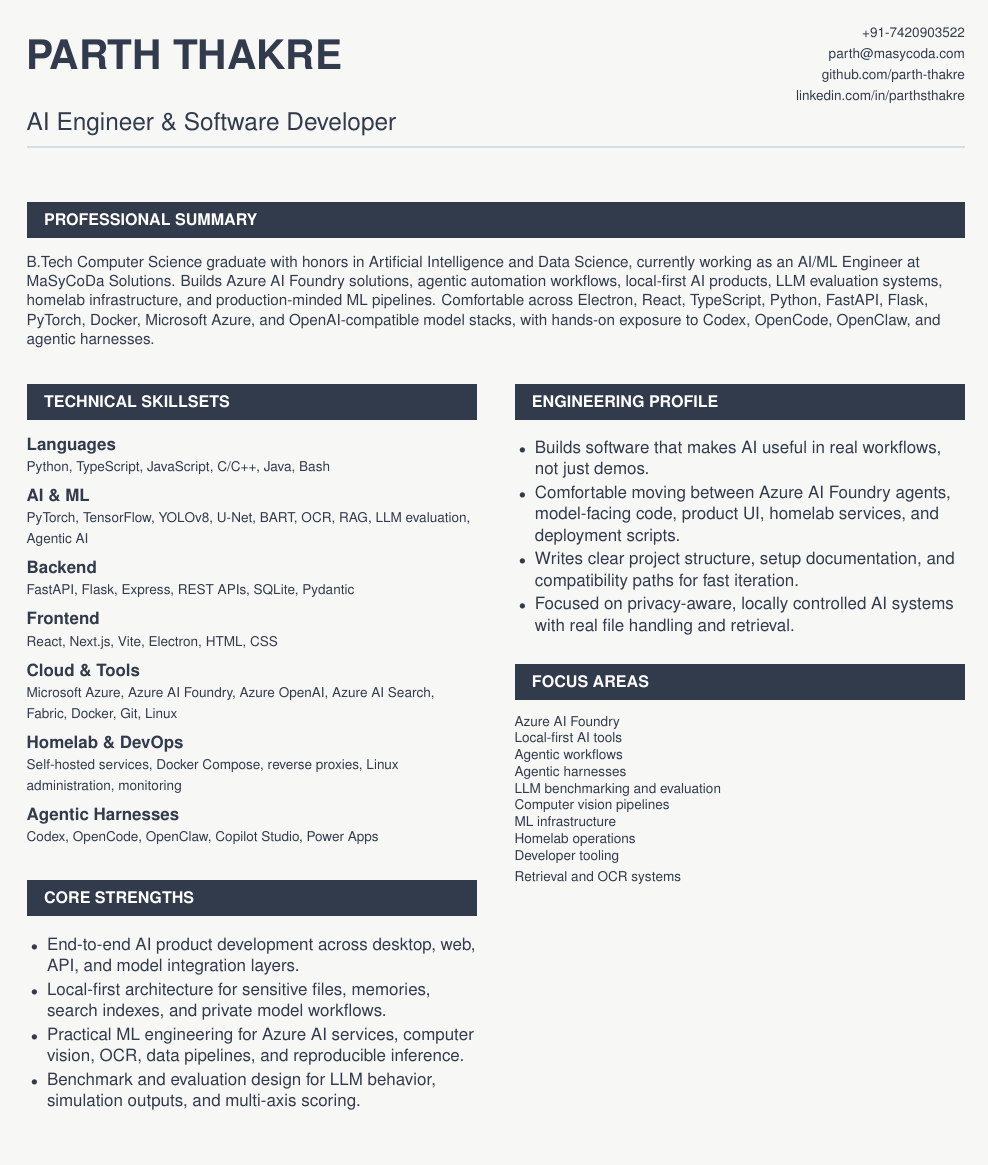
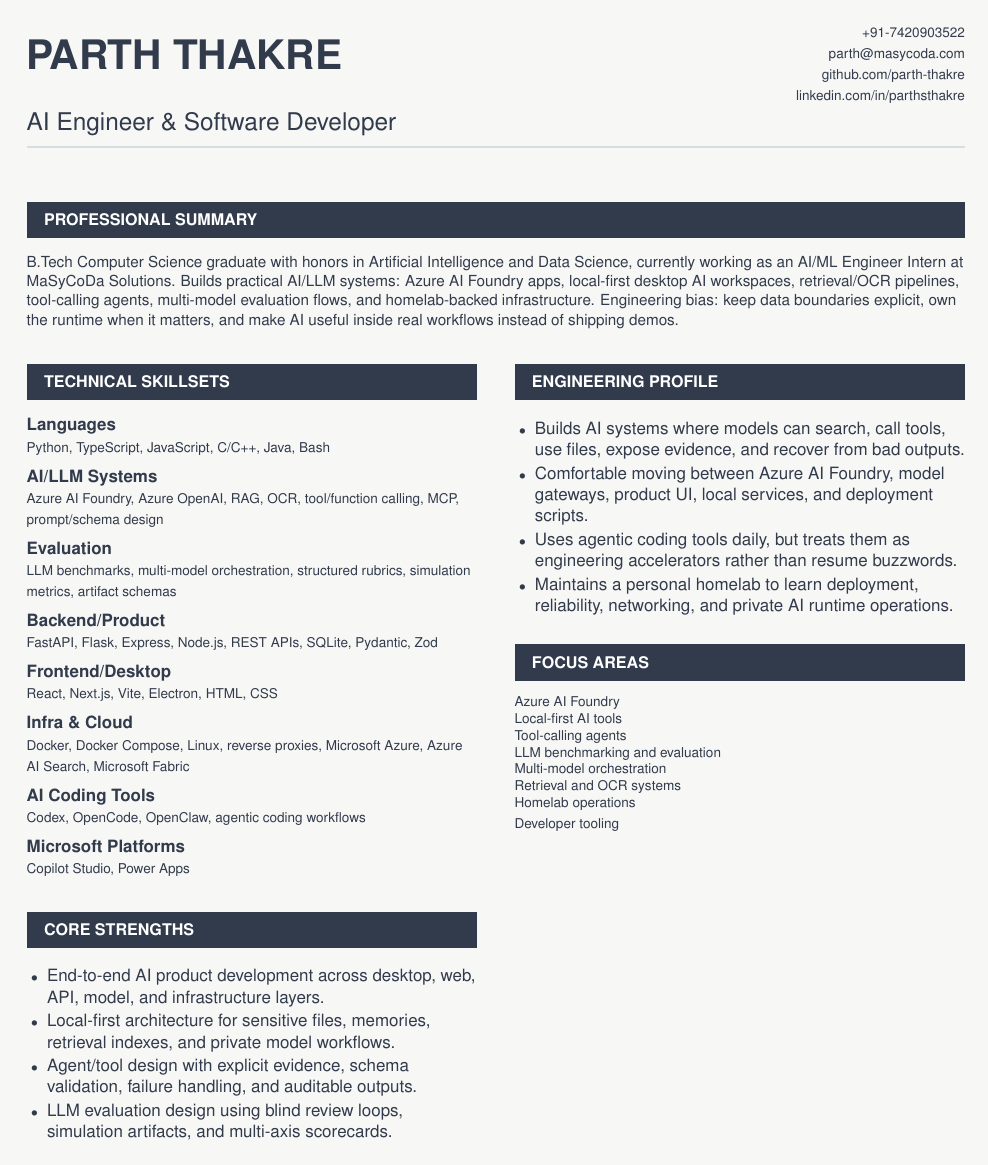
Before and after one commit to parth-thakre/resume, a LaTeX document (main.tex): page 1 of 2. Compiled offline with pdfLaTeX.

Commit message:
Rewrite resume around AI LLM engineering

```diff
--- a/main.tex
+++ b/main.tex
@@ -78,7 +78,7 @@
 
 \sectionbar{PROFESSIONAL SUMMARY}
 {\small\raggedright
-B.Tech Computer Science graduate with honors in Artificial Intelligence and Data Science, currently working as an AI/ML Engineer at MaSyCoDa Solutions. Builds Azure AI Foundry solutions, agentic automation workflows, local-first AI products, LLM evaluation systems, homelab infrastructure, and production-minded ML pipelines. Comfortable across Electron, React, TypeScript, Python, FastAPI, Flask, PyTorch, Docker, Microsoft Azure, and OpenAI-compatible model stacks, with hands-on exposure to Codex, OpenCode, OpenClaw, and agentic harnesses.
+B.Tech Computer Science graduate with honors in Artificial Intelligence and Data Science, currently working as an AI/ML Engineer Intern at MaSyCoDa Solutions. Builds practical AI/LLM systems: Azure AI Foundry apps, local-first desktop AI workspaces, retrieval/OCR pipelines, tool-calling agents, multi-model evaluation flows, and homelab-backed infrastructure. Engineering bias: keep data boundaries explicit, own the runtime when it matters, and make AI useful inside real workflows instead of shipping demos.
 \par}
 
 \vspace{3pt}
@@ -86,19 +86,20 @@ B.Tech Computer Science graduate with honors in Artificial Intelligence and Data
   \raggedright
   \sectionbar{TECHNICAL SKILLSETS}
   \skillrow{Languages}{Python, TypeScript, JavaScript, C/C++, Java, Bash}
-  \skillrow{AI \& ML}{PyTorch, TensorFlow, YOLOv8, U-Net, BART, OCR, RAG, LLM evaluation, Agentic AI}
-  \skillrow{Backend}{FastAPI, Flask, Express, REST APIs, SQLite, Pydantic}
-  \skillrow{Frontend}{React, Next.js, Vite, Electron, HTML, CSS}
-  \skillrow{Cloud \& Tools}{Microsoft Azure, Azure AI Foundry, Azure OpenAI, Azure AI Search, Fabric, Docker, Git, Linux}
-  \skillrow{Homelab \& DevOps}{Self-hosted services, Docker Compose, reverse proxies, Linux administration, monitoring}
-  \skillrow{Agentic Harnesses}{Codex, OpenCode, OpenClaw, Copilot Studio, Power Apps}
+  \skillrow{AI/LLM Systems}{Azure AI Foundry, Azure OpenAI, RAG, OCR, tool/function calling, MCP, prompt/schema design}
+  \skillrow{Evaluation}{LLM benchmarks, multi-model orchestration, structured rubrics, simulation metrics, artifact schemas}
+  \skillrow{Backend/Product}{FastAPI, Flask, Express, Node.js, REST APIs, SQLite, Pydantic, Zod}
+  \skillrow{Frontend/Desktop}{React, Next.js, Vite, Electron, HTML, CSS}
+  \skillrow{Infra \& Cloud}{Docker, Docker Compose, Linux, reverse proxies, Microsoft Azure, Azure AI Search, Microsoft Fabric}
+  \skillrow{AI Coding Tools}{Codex, OpenCode, OpenClaw, agentic coding workflows}
+  \skillrow{Microsoft Platforms}{Copilot Studio, Power Apps}
 
   \sectionbar{CORE STRENGTHS}
   \begin{itemize}
-    \item End-to-end AI product development across desktop, web, API, and model integration layers.
-    \item Local-first architecture for sensitive files, memories, search indexes, and private model workflows.
-    \item Practical ML engineering for Azure AI services, computer vision, OCR, data pipelines, and reproducible inference.
-    \item Benchmark and evaluation design for LLM behavior, simulation outputs, and multi-axis scoring.
+    \item End-to-end AI product development across desktop, web, API, model, and infrastructure layers.
+    \item Local-first architecture for sensitive files, memories, retrieval indexes, and private model workflows.
+    \item Agent/tool design with explicit evidence, schema validation, failure handling, and auditable outputs.
+    \item LLM evaluation design using blind review loops, simulation artifacts, and multi-axis scorecards.
   \end{itemize}
 \end{minipage}
 \hfill
@@ -106,24 +107,22 @@ B.Tech Computer Science graduate with honors in Artificial Intelligence and Data
   \raggedright
   \sectionbar{ENGINEERING PROFILE}
   \begin{itemize}
-    \item Builds software that makes AI useful in real workflows, not just demos.
-    \item Comfortable moving between Azure AI Foundry agents, model-facing code, product UI, homelab services, and deployment scripts.
-    \item Writes clear project structure, setup documentation, and compatibility paths for fast iteration.
-    \item Focused on privacy-aware, locally controlled AI systems with real file handling and retrieval.
+    \item Builds AI systems where models can search, call tools, use files, expose evidence, and recover from bad outputs.
+    \item Comfortable moving between Azure AI Foundry, model gateways, product UI, local services, and deployment scripts.
+    \item Uses agentic coding tools daily, but treats them as engineering accelerators rather than resume buzzwords.
+    \item Maintains a personal homelab to learn deployment, reliability, networking, and private AI runtime operations.
   \end{itemize}
 
   \sectionbar{FOCUS AREAS}
   {\footnotesize
   Azure AI Foundry\\
   Local-first AI tools\\
-  Agentic workflows\\
-  Agentic harnesses\\
+  Tool-calling agents\\
   LLM benchmarking and evaluation\\
-  Computer vision pipelines\\
-  ML infrastructure\\
+  Multi-model orchestration\\
+  Retrieval and OCR systems\\
   Homelab operations\\
-  Developer tooling\\
-  Retrieval and OCR systems
+  Developer tooling
   }
 \end{minipage}
 
```
Also changed, not shown: main.tex (40 more changed lines).
